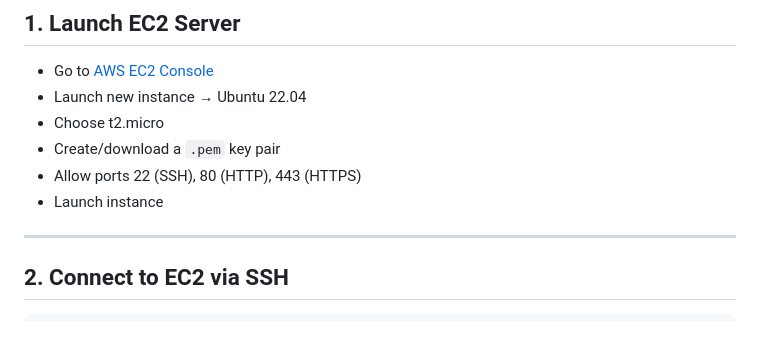
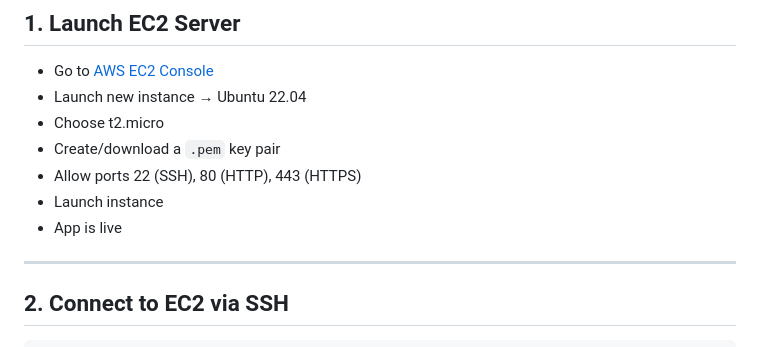
Before and after one commit to PurityEbere/ALT-EXAM, a Markdown page: README.md, the part around the change. GitHub-like rendering.

```diff
--- a/README.md
+++ b/README.md
@@ -26,6 +26,7 @@ alt-exam/
 * Create/download a `.pem` key pair
 * Allow ports 22 (SSH), 80 (HTTP), 443 (HTTPS)
 * Launch instance
+* App is live
 
 ---
 
```
